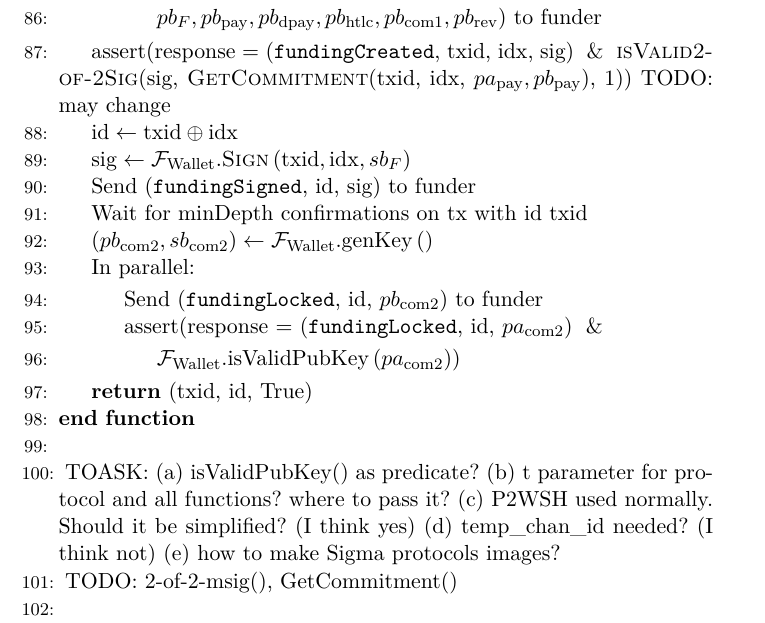
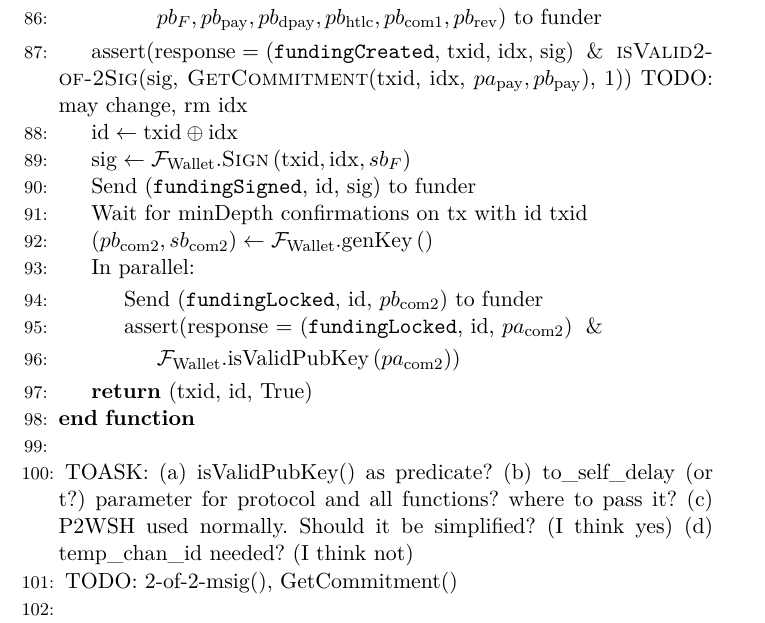
Before and after one commit to OrfeasLitos/PaymentChannels, a LaTeX paper (src/paymentChannels.tex, which reads src/lightningprot.tex): part of page 20 of 24, cut so that both start at the same text. Compiled offline with pdfLaTeX.

Commit message:
Update TODO, TOASK

```diff
--- a/src/lightningprot.tex
+++ b/src/lightningprot.tex
@@ -203,7 +203,7 @@
       \EndIndent
       \State assert(response = (\texttt{fundingCreated}, txid, idx, sig) $\And$
       \textsc{isValid2-of-2Sig}(sig, \textsc{GetCommitment}(txid, idx, $pa_{\mathrm{pay}},
-      pb_{\mathrm{pay}}$), 1)) TODO: may change
+      pb_{\mathrm{pay}}$), 1)) TODO: may change, rm idx
       \State $\mathrm{id} \gets \mathrm{txid} \oplus \mathrm{idx}$
       \State $\mathrm{sig} \gets
       \mathcal{F}_{\mathrm{Wallet}}.\textsc{Sign}\left(\mathrm{txid},
@@ -224,10 +224,10 @@
       \State \Return (txid, id, True)
     \EndFunction
     \State
-    \State TOASK: (a) isValidPubKey() as predicate? (b) t parameter for protocol and all
-    functions? where to pass it? (c) P2WSH used normally. Should it be simplified? (I
-    think yes) (d) temp\_chan\_id needed? (I think not) (e) how to make Sigma protocols
-    images?
+    \State TOASK: (a) isValidPubKey() as predicate? (b) to\_self\_delay (or t?)
+    parameter for protocol and all functions? where to pass it? (c) P2WSH used
+    normally. Should it be simplified? (I think yes) (d) temp\_chan\_id needed?
+    (I think not)
     \State TODO: 2-of-2-msig(), GetCommitment()
     \State
     \State Upon receiving (\texttt{pay}, $Bob$, $x$) from $\mathcal{E}$:
```
Also changed, not shown: src/lightningprot.tex (2 more changed lines).
